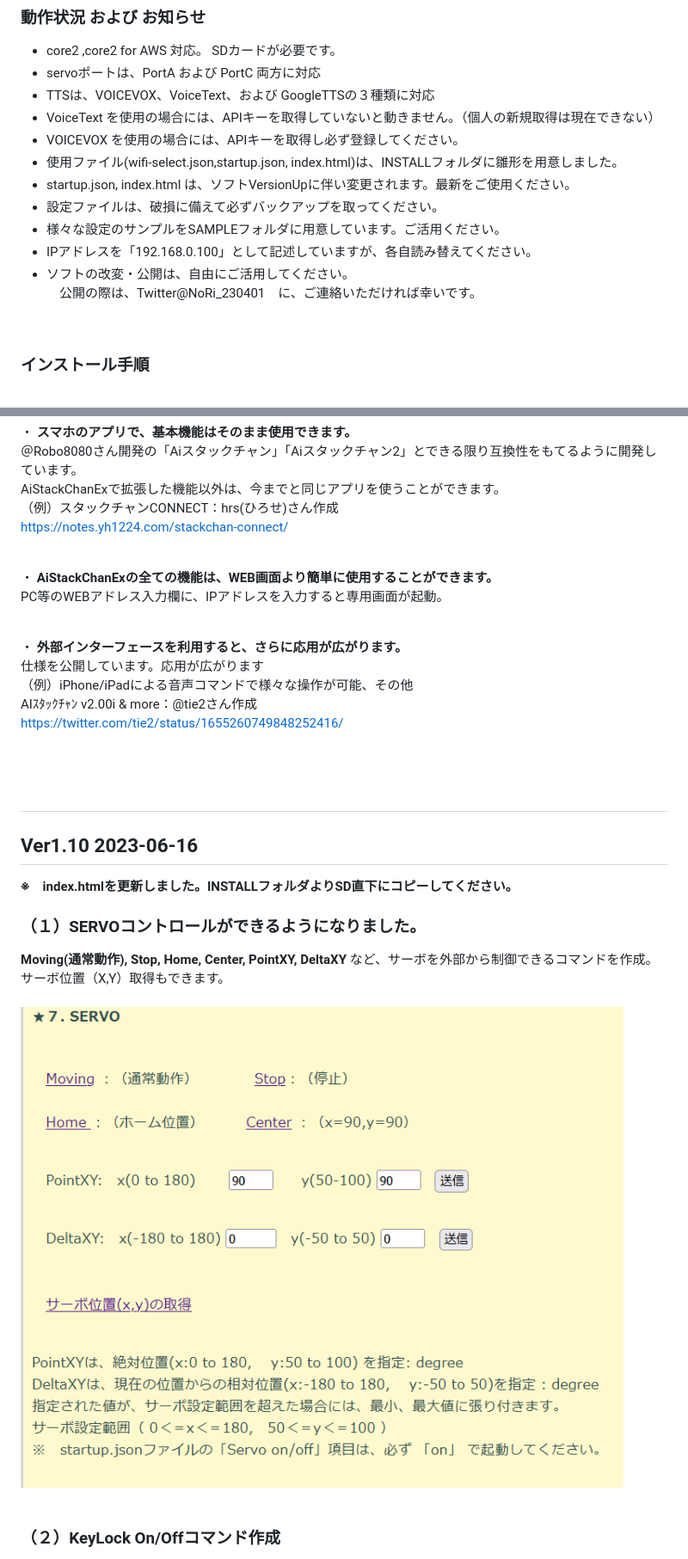
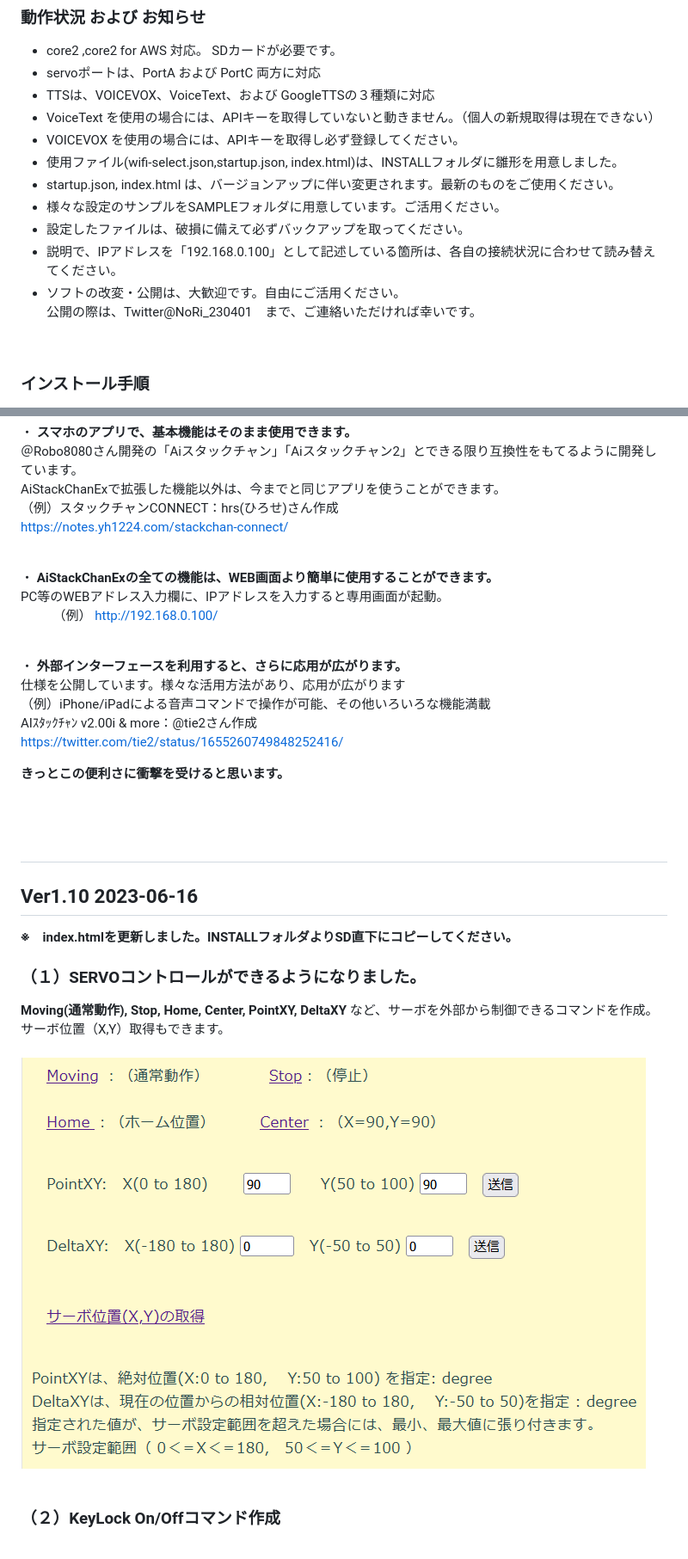
Before and after one commit to NoRi-230401/AiStackChanEx, a Markdown page: README.md, 2 parts joined by grey strips. Shown at 86% size. Drawn GitHub-style; pictures changed too: images/servo.png.

```diff
--- a/README.md
+++ b/README.md
@@ -73,12 +75,12 @@
 - VoiceText を使用の場合には、APIキーを取得していないと動きません。（個人の新規取得は現在できない）
 - VOICEVOX を使用の場合には、APIキーを取得し必ず登録してください。
 - 使用ファイル(wifi-select.json,startup.json, index.html)は、INSTALLフォルダに雛形を用意しました。
-- startup.json, index.html は、ソフトVersionUpに伴い変更されます。最新をご使用ください。
-- 設定ファイルは、破損に備えて必ずバックアップを取ってください。
+- startup.json, index.html は、バージョンアップに伴い変更されます。最新のものをご使用ください。
 - 様々な設定のサンプルをSAMPLEフォルダに用意しています。ご活用ください。
-- IPアドレスを「192.168.0.100」として記述していますが、各自読み替えてください。
-- ソフトの改変・公開は、自由にご活用してください。<br>
-  　公開の際は、Twitter@NoRi_230401　に、ご連絡いただければ幸いです。<br>
+- 設定したファイルは、破損に備えて必ずバックアップを取ってください。
+- 説明で、IPアドレスを「192.168.0.100」として記述している箇所は、各自の接続状況に合わせて読み替えてください。
+- ソフトの改変・公開は、大歓迎です。自由にご活用ください。<br>
+  公開の際は、Twitter@NoRi_230401　まで、ご連絡いただければ幸いです。<br>
 <br>
 
 ### インストール手順
@@ -119,14 +121,17 @@ https://notes.yh1224.com/stackchan-connect/
 
 ・ **AiStackChanExの全ての機能は、WEB画面より簡単に使用することができます。**
 PC等のWEBアドレス入力欄に、IPアドレスを入力すると専用画面が起動。
+　　　（例） http://192.168.0.100/
 
 <br>
 
 ・ **外部インターフェースを利用すると、さらに応用が広がります。**
-仕様を公開しています。応用が広がります<br>
-（例）iPhone/iPadによる音声コマンドで様々な操作が可能、その他<br>
+仕様を公開しています。様々な活用方法があり、応用が広がります<br>
+（例）iPhone/iPadによる音声コマンドで操作が可能、その他いろいろな機能満載<br>
 AIｽﾀｯｸﾁｬﾝ v2.00i & more：@tie2さん作成<br>
 https://twitter.com/tie2/status/1655260749848252416/
+
+**きっとこの便利さに衝撃を受けると思います。**
 
 <br><br>
 ---
```
Also changed, not shown: other parts of README.md (+11 -9 lines), 4 other files.
